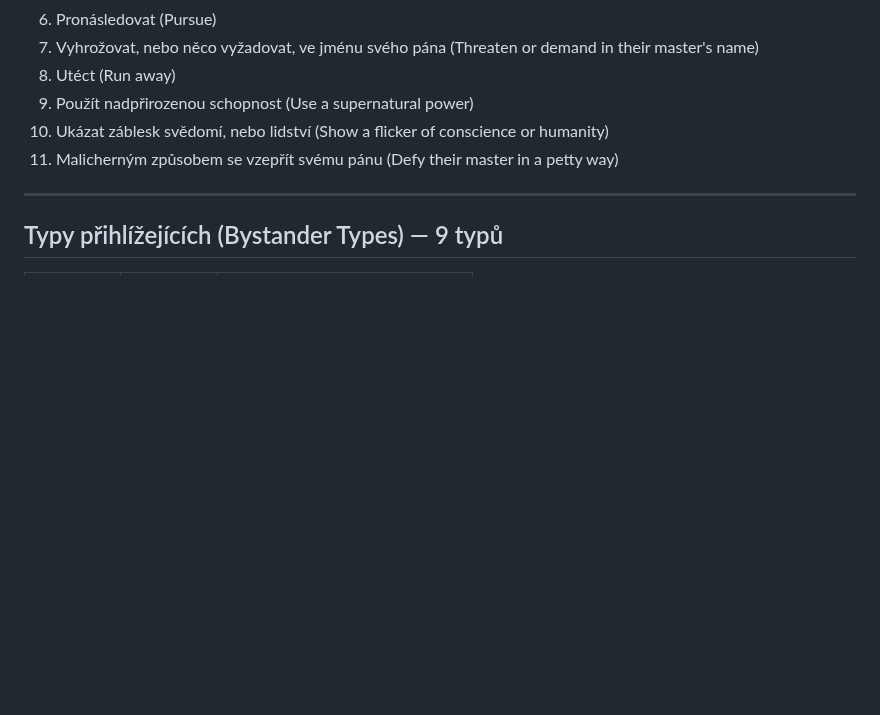
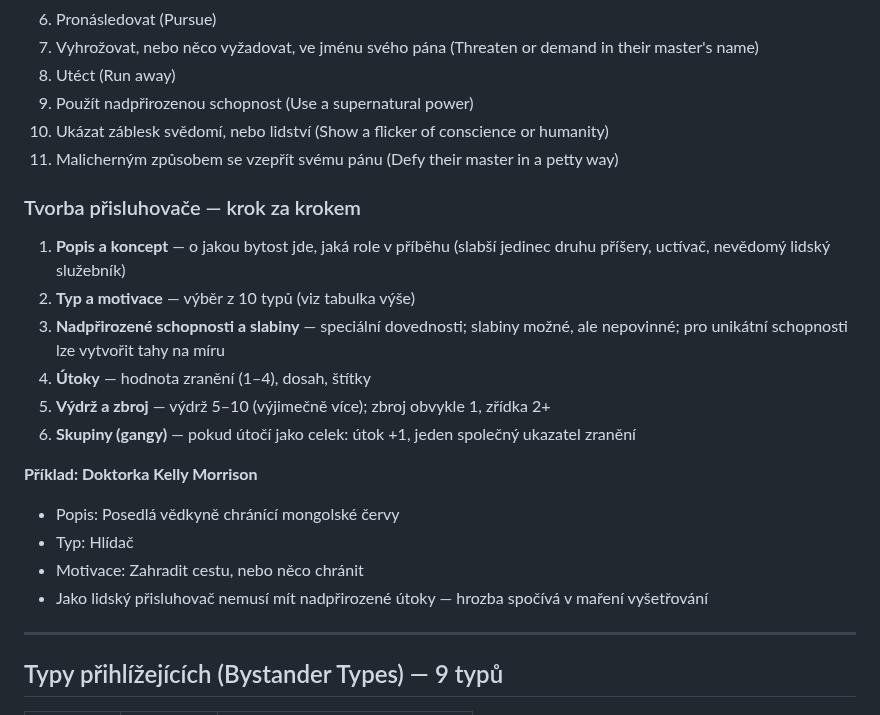
Before and after one commit to Brux-cz/motw-tools, a Markdown page: docs/rules/03-hrozby.md, the part around the change. GitHub-like rendering; blank space fills up the shorter version.

Commit message:
Add minion creation steps with example (Dr. Kelly Morrison)
6-step procedure: concept, type/motivation, abilities/weaknesses,
attacks (1-4 harm), health/armor (5-10), group rules (+1 damage,
shared health track).

https://claude.ai/code/session_018PtpmjvMNkiFLqCPgL1cJy

```diff
--- a/docs/rules/03-hrozby.md
+++ b/docs/rules/03-hrozby.md
@@ -90,6 +90,21 @@ Strážce musí definovat:
 9. Použít nadpřirozenou schopnost (Use a supernatural power)
 10. Ukázat záblesk svědomí, nebo lidství (Show a flicker of conscience or humanity)
 11. Malicherným způsobem se vzepřít svému pánu (Defy their master in a petty way)
+
+### Tvorba přisluhovače — krok za krokem
+
+1. **Popis a koncept** — o jakou bytost jde, jaká role v příběhu (slabší jedinec druhu příšery, uctívač, nevědomý lidský služebník)
+2. **Typ a motivace** — výběr z 10 typů (viz tabulka výše)
+3. **Nadpřirozené schopnosti a slabiny** — speciální dovednosti; slabiny možné, ale nepovinné; pro unikátní schopnosti lze vytvořit tahy na míru
+4. **Útoky** — hodnota zranění (1–4), dosah, štítky
+5. **Výdrž a zbroj** — výdrž 5–10 (výjimečně více); zbroj obvykle 1, zřídka 2+
+6. **Skupiny (gangy)** — pokud útočí jako celek: útok +1, jeden společný ukazatel zranění
+
+**Příklad: Doktorka Kelly Morrison**
+- Popis: Posedlá vědkyně chránící mongolské červy
+- Typ: Hlídač
+- Motivace: Zahradit cestu, nebo něco chránit
+- Jako lidský přisluhovač nemusí mít nadpřirozené útoky — hrozba spočívá v maření vyšetřování
 
 ---
 
```
